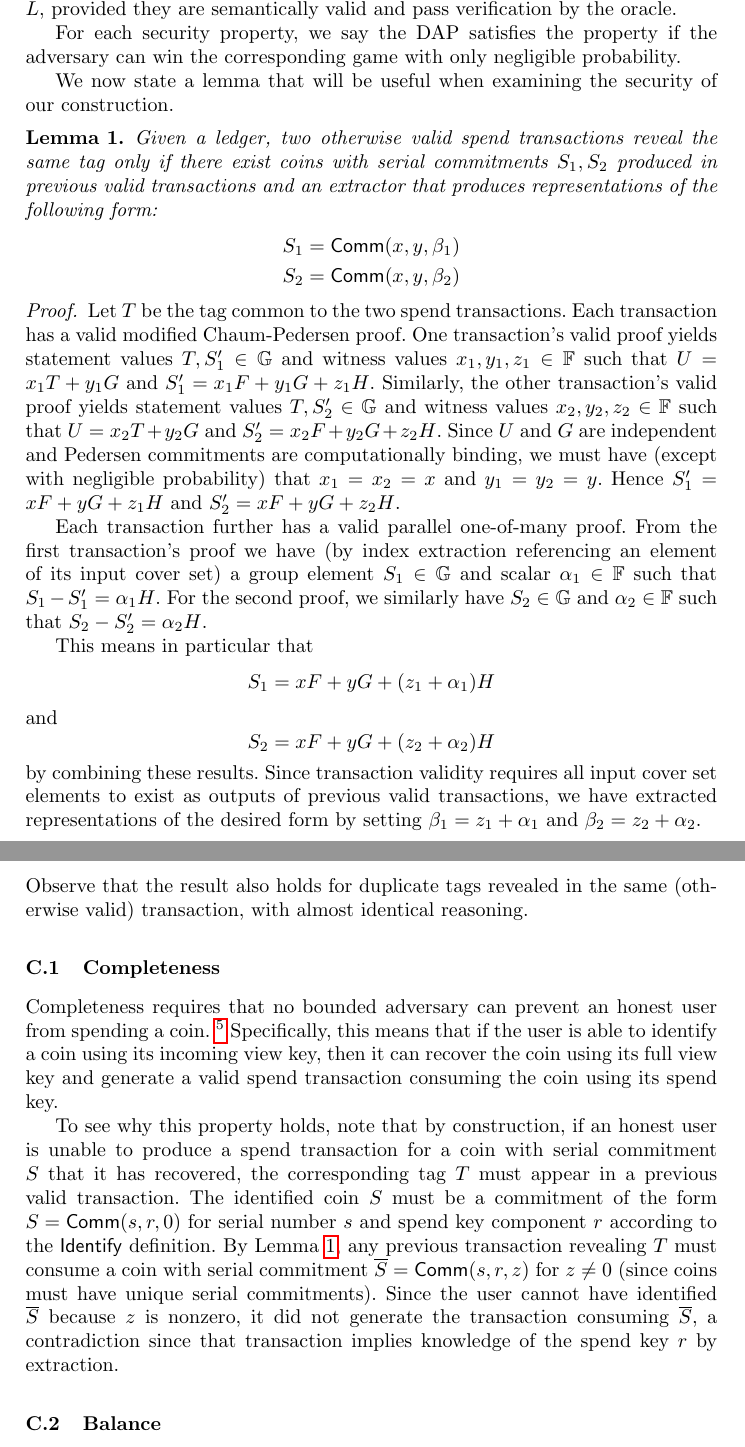
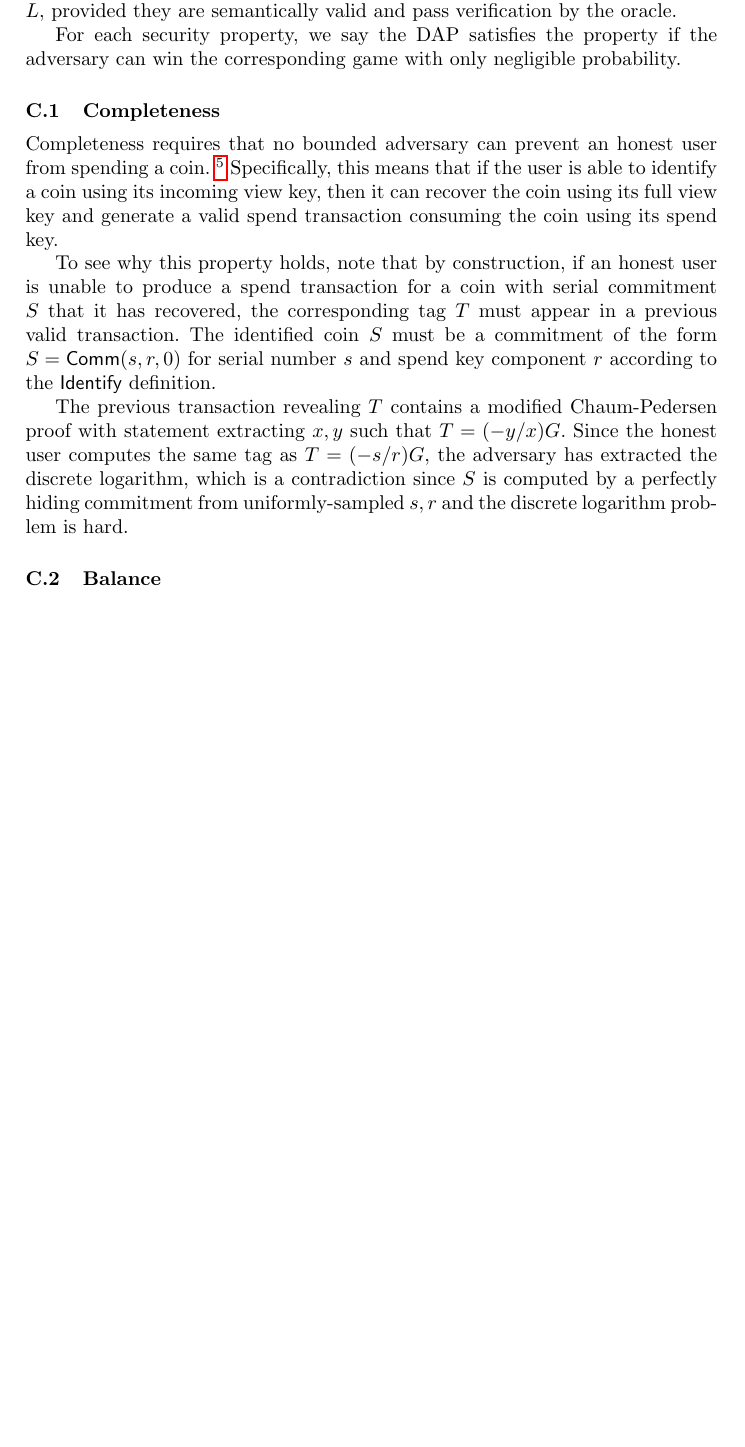
Before and after one commit to firoorg/spark-paper, a LaTeX paper (main.tex): two parts of pages 31 and 32 of 42 before the commit and part of page 31 of 42 after it, the two joined at a grey line, cut so that both start at the same text, the shorter picture padded with empty space. Compiled offline with pdfLaTeX.

Commit message:
Update linking tag and corresponding proofs

```diff
--- a/main.tex
+++ b/main.tex
@@ -952,32 +952,6 @@ The oracle $\oracle$ also provides an $\func{Insert}$ query that allows the adve
 
 For each security property, we say the DAP satisfies the property if the adversary can win the corresponding game with only negligible probability.
 
-We now state a lemma that will be useful when examining the security of our construction.
-
-\begin{lemma}\label{lem:extract}
-    Given a ledger, two otherwise valid spend transactions reveal the same tag only if there exist coins with serial commitments $S_1,S_2$ produced in previous valid transactions and an extractor that produces representations of the following form:
-    \begin{alignat*}{1}
-        S_1 &= \comm(x,y,\beta_1) \\
-        S_2 &= \comm(x,y,\beta_2)
-    \end{alignat*}
-\end{lemma}
-
-\begin{proof}
-    Let $T$ be the tag common to the two spend transactions.
-    Each transaction has a valid modified Chaum-Pedersen proof.
-    One transaction's valid proof yields statement values $T,S_1' \in \G$ and witness values $x_1,y_1,z_1 \in \F$ such that $U = x_1 T + y_1 G$ and $S_1' = x_1 F + y_1 G + z_1 H$.
-    Similarly, the other transaction's valid proof yields statement values $T,S_2' \in \G$ and witness values $x_2,y_2,z_2 \in \F$ such that $U = x_2 T + y_2 G$ and $S_2' = x_2 F + y_2 G + z_2 H$.
-    Since $U$ and $G$ are independent and Pedersen commitments are computationally binding, we must have (except with negligible probability) that $x_1 = x_2 = x$ and $y_1 = y_2 = y$.
-    Hence $S_1' = xF + yG + z_1 H$ and $S_2' = xF + yG + z_2 H$.
-
-    Each transaction further has a valid parallel one-of-many proof.
-    From the first transaction's proof we have (by index extraction referencing an element of its input cover set) a group element $S_1 \in \G$ and scalar $\alpha_1 \in \F$ such that $S_1 - S_1' = \alpha_1 H$.
-    For the second proof, we similarly have $S_2 \in \G$ and $\alpha_2 \in \F$ such that $S_2 - S_2' = \alpha_2 H$.
-
-    This means in particular that $$S_1 = xF + yG + (z_1 + \alpha_1)H$$ and $$S_2 = xF + yG + (z_2 + \alpha_2)H$$ by combining these results.
-    Since transaction validity requires all input cover set elements to exist as outputs of previous valid transactions, we have extracted representations of the desired form by setting $\beta_1 = z_1 + \alpha_1$ and $\beta_2 = z_2 + \alpha_2$.
-\end{proof}
-Observe that the result also holds for duplicate tags revealed in the same (otherwise valid) transaction, with almost identical reasoning.
 
 \subsection{Completeness}
 
@@ -988,8 +962,9 @@ Specifically, this means that if the user is able to identify a coin using its i
 
 To see why this property holds, note that by construction, if an honest user is unable to produce a spend transaction for a coin with serial commitment $S$ that it has recovered, the corresponding tag $T$ must appear in a previous valid transaction.
 The identified coin $S$ must be a commitment of the form $S = \comm(s,r,0)$ for serial number $s$ and spend key component $r$ according to the $\func{Identify}$ definition.
-By Lemma \ref{lem:extract}, any previous transaction revealing $T$ must consume a coin with serial commitment $\overline{S} = \comm(s,r,z)$ for $z \neq 0$ (since coins must have unique serial commitments).
-Since the user cannot have identified $\overline{S}$ because $z$ is nonzero, it did not generate the transaction consuming $\overline{S}$, a contradiction since that transaction implies knowledge of the spend key $r$ by extraction.
+
+The previous transaction revealing $T$ contains a modified Chaum-Pedersen proof with statement extracting $x, y$ such that $T = (-y/x)G$.
+Since the honest user computes the same tag as $T = (-s/r)G$, the adversary has extracted the discrete logarithm, which is a contradiction since $S$ is computed by a perfectly hiding commitment from uniformly-sampled $s, r$ and the discrete logarithm problem is hard.
 
 
 \subsection{Balance}
```
Also changed, not shown: main.tex (27 more changed lines).
